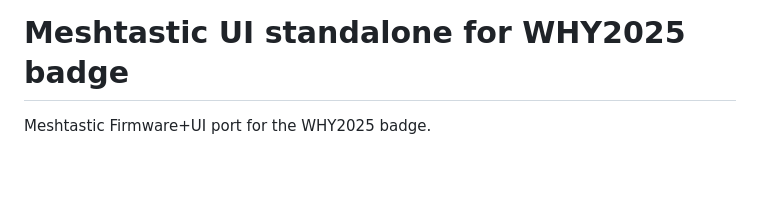
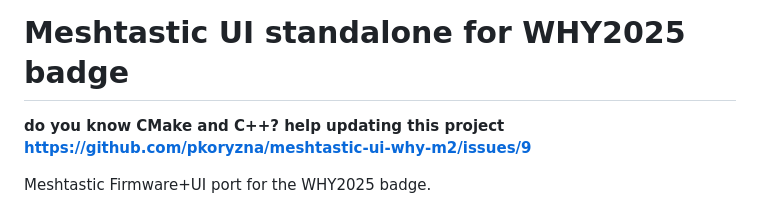
Before and after one commit to pkoryzna/meshtastic-ui-why-m2, a Markdown page: README.md, the part around the change. Rendered like a GitHub page; blank space fills up the shorter version.

```diff
--- a/README.md
+++ b/README.md
@@ -1,4 +1,6 @@
 # Meshtastic UI standalone for WHY2025 badge
+
+**do you know CMake and C++? help updating this project https://github.com/pkoryzna/meshtastic-ui-why-m2/issues/9**
 
 Meshtastic Firmware+UI port for the WHY2025 badge.
 
```
